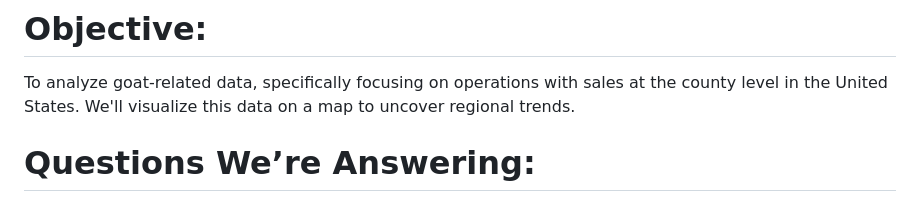
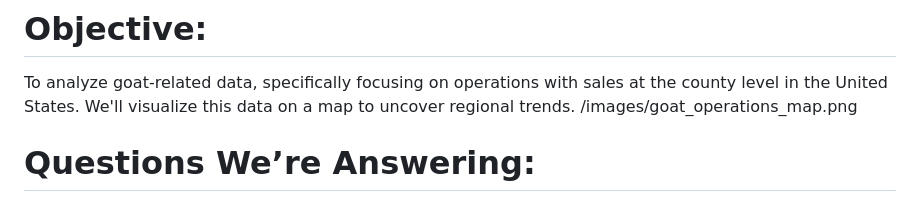
Before and after one commit to taneenak/Carpentry, a Markdown page: Script.md, the part around the change. GitHub-like rendering.

```diff
--- a/Script.md
+++ b/Script.md
@@ -7,6 +7,7 @@ This session is hands-on, and I'll guide you through the entire process step-by-
 # Overview of the Project
 # Objective:
 To analyze goat-related data, specifically focusing on operations with sales at the county level in the United States. We'll visualize this data on a map to uncover regional trends.
+/images/goat_operations_map.png
 
 # Questions We’re Answering:
 
```
